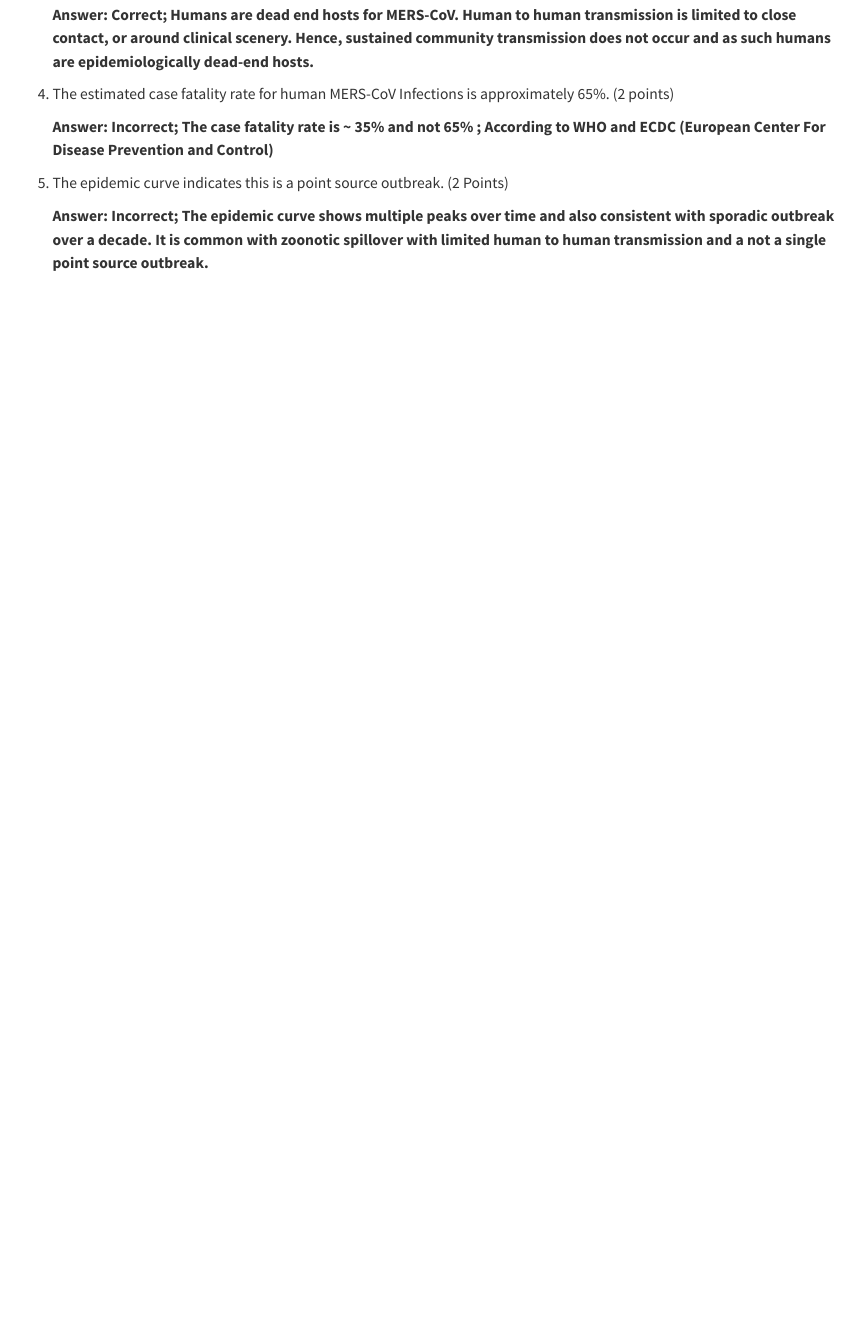
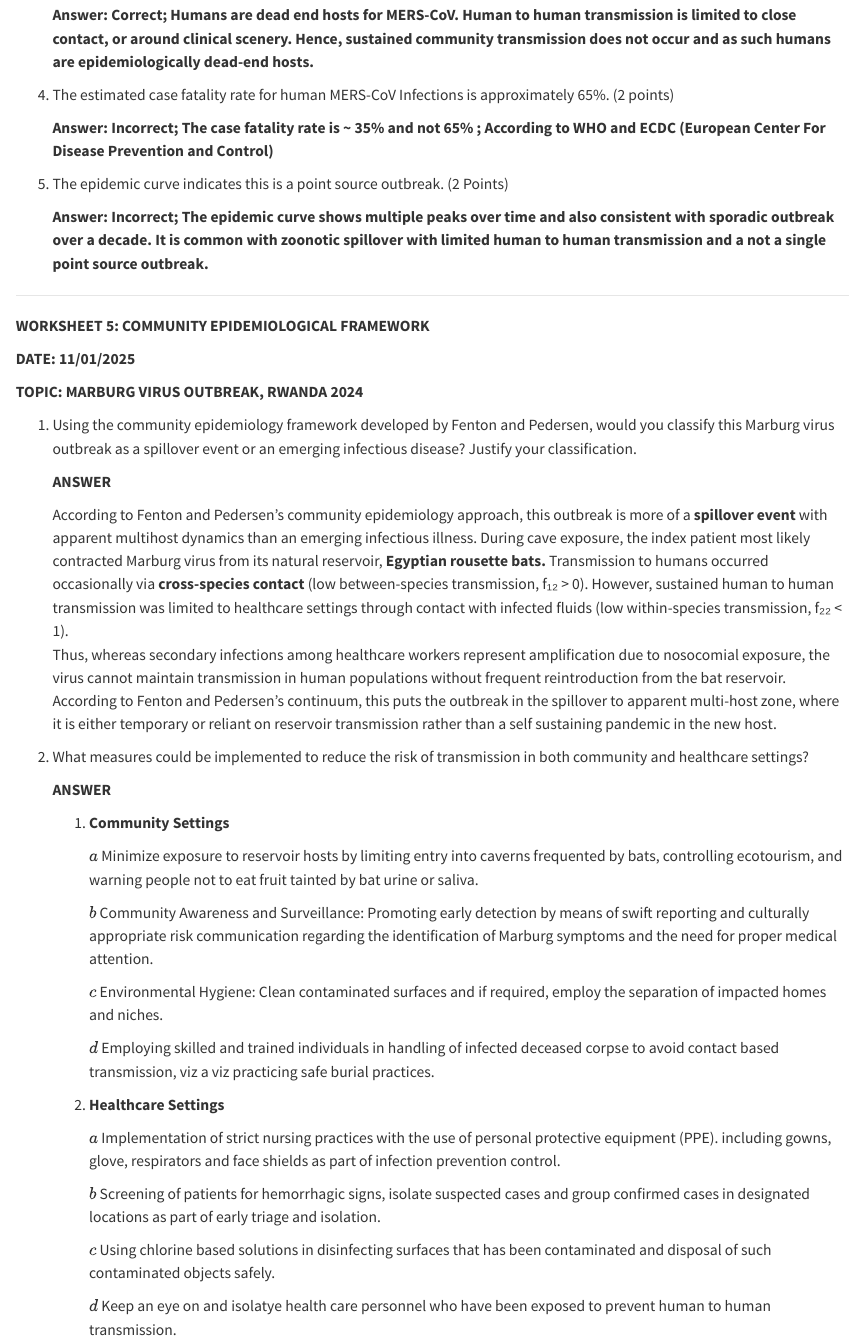
Before and after one commit to AJDE2025/JA_Dis_Eco_Fall2025, a Quarto document (JAA_DisEco_Fall2025.qmd): the page in a window 1100 px wide, from 6000 px down before the commit and from 6030 px down after it, so that both start at the same text. Rendered offline with R 4.5, knitr and Pandoc in place of Quarto, with nearby package versions.

Commit message:
WORKSHEET 5
WORKSHEET 5

```diff
--- a/JAA_DisEco_Fall2025.qmd
+++ b/JAA_DisEco_Fall2025.qmd
@@ -258,3 +260,43 @@ Infected means the host harbors the pathogen or its replicating material whilst
 5.  The epidemic curve indicates this is a point source outbreak. (2 Points)
 
     **Answer: Incorrect; The epidemic curve shows multiple peaks over time and also consistent with sporadic outbreak over a decade. It is common with zoonotic spillover with limited human to human transmission and a not a single point source outbreak.**
+
+------------------------------------------------------------------------
+
+**WORKSHEET 5: COMMUNITY EPIDEMIOLOGICAL FRAMEWORK**
+
+**DATE: 11/01/2025**
+
+**TOPIC: MARBURG VIRUS OUTBREAK, RWANDA 2024**
+
+1.  Using the community epidemiology framework developed by Fenton and Pedersen, would you classify this Marburg virus outbreak as a
+    spillover event or an emerging infectious disease? Justify your classification.
+
+    **ANSWER**
+
+    According to Fenton and Pedersen's community epidemiology approach, this outbreak is more of a **spillover event** with apparent multihost dynamics than an emerging infectious illness. During cave exposure, the index patient most likely contracted Marburg virus from its natural reservoir, **Egyptian rousette bats.** Transmission to humans occurred occasionally via **cross-species contact** (low between-species transmission, f₁₂ \> 0). However, sustained human to human transmission was limited to healthcare settings through contact with infected fluids (low within-species transmission, f₂₂ \< 1).\
+    Thus, whereas secondary infections among healthcare workers represent amplification due to nosocomial exposure, the virus cannot maintain transmission in human populations without frequent reintroduction from the bat reservoir. According to Fenton and Pedersen's continuum, this puts the outbreak in the spillover to apparent multi-host zone, where it is either temporary or reliant on reservoir transmission rather than a self sustaining pandemic in the new host.
+
+2.  What measures could be implemented to reduce the risk of transmission in both community and healthcare settings?
+
+    **ANSWER**
+
+    1.  **Community Settings**
+
+        \(a\) Minimize exposure to reservoir hosts by limiting entry into caverns frequented by bats, controlling ecotourism, and warning people not to eat fruit tainted by bat urine or saliva.
+
+        \(b\) Community Awareness and Surveillance: Promoting early detection by means of swift reporting and culturally appropriate risk communication regarding the identification of Marburg symptoms and the need for proper medical attention.
+
+        \(c\) Environmental Hygiene: Clean contaminated surfaces and if required, employ the separation of impacted homes and niches.
+
+        \(d\) Employing skilled and trained individuals in handling of infected deceased corpse to avoid contact based transmission, viz a viz practicing safe burial practices.
+
+    2.  **Healthcare Settings**
+
+        \(a\) Implementation of strict nursing practices with the use of personal protective equipment (PPE). including gowns, glove, respirators and face shields as part of infection prevention control.
+
+        \(b\) Screening of patients for hemorrhagic signs, isolate suspected cases and group confirmed cases in designated locations as part of early triage and isolation.
+
+        \(c\) Using chlorine based solutions in disinfecting surfaces that has been contaminated and disposal of such contaminated objects safely.
+
+        \(d\) Keep an eye on and isolatye health care personnel who have been exposed to prevent human to human transmission.
```
Also changed, not shown: JAA_DisEco_Fall2025.qmd (2 more changed lines).
